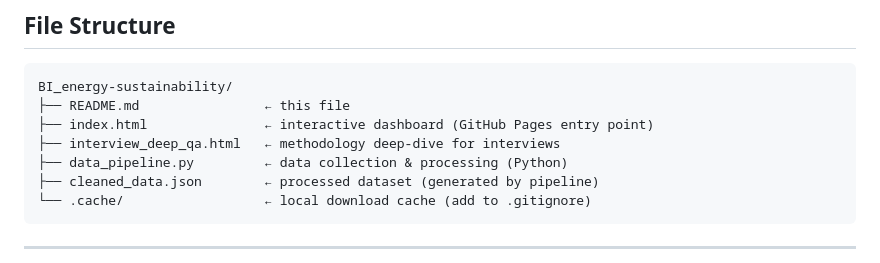
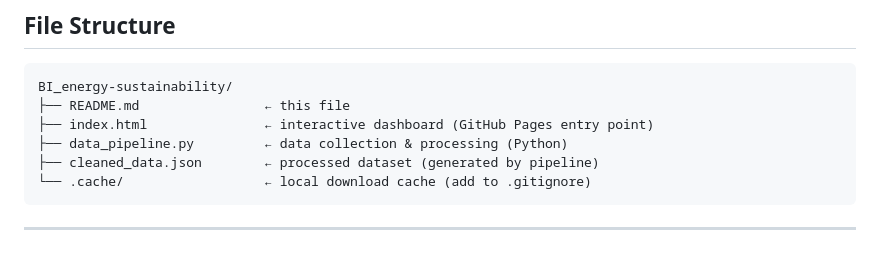
Before and after one commit to Gunehee/energy_dashboard_BI, a Markdown page: README.md, the part around the change. Rendered like a GitHub page.

```diff
--- a/README.md
+++ b/README.md
@@ -127,7 +127,6 @@ Threshold sensitivity analysis (±5%, ±15%) showed consistent results — stron
 BI_energy-sustainability/
 ├── README.md                ← this file
 ├── index.html               ← interactive dashboard (GitHub Pages entry point)
-├── interview_deep_qa.html   ← methodology deep-dive for interviews
 ├── data_pipeline.py         ← data collection & processing (Python)
 ├── cleaned_data.json        ← processed dataset (generated by pipeline)
 └── .cache/                  ← local download cache (add to .gitignore)
```
